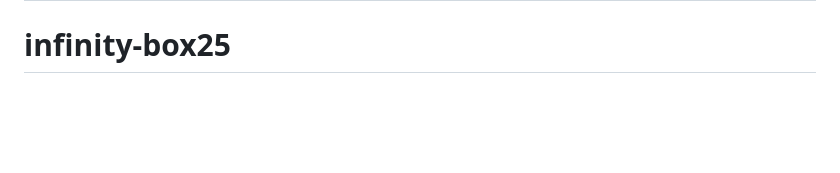
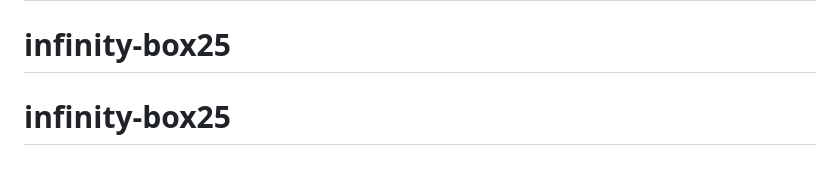
Before and after one commit to yaser25555/infinity-box25, a Markdown page: README.md, the part around the change. Drawn GitHub-style; blank space fills up the shorter version.

```diff
--- a/README.md
+++ b/README.md
@@ -163,3 +163,4 @@ proj/
 # infinity-box225
 # infinity-box225
 # infinity-box25
+# infinity-box25
```
